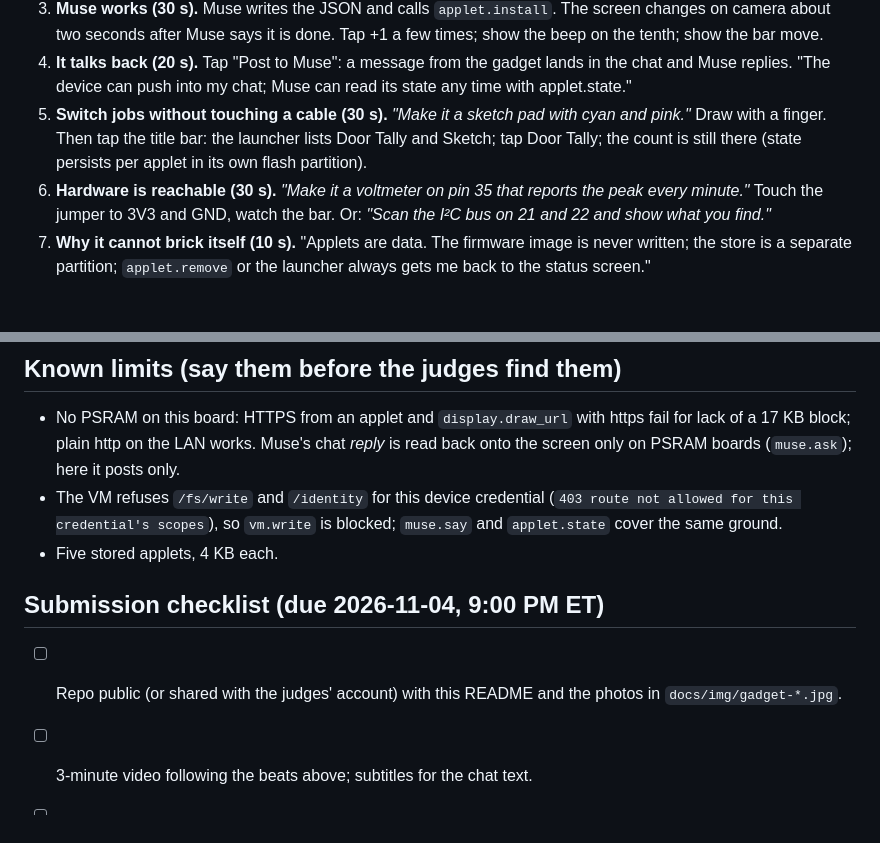
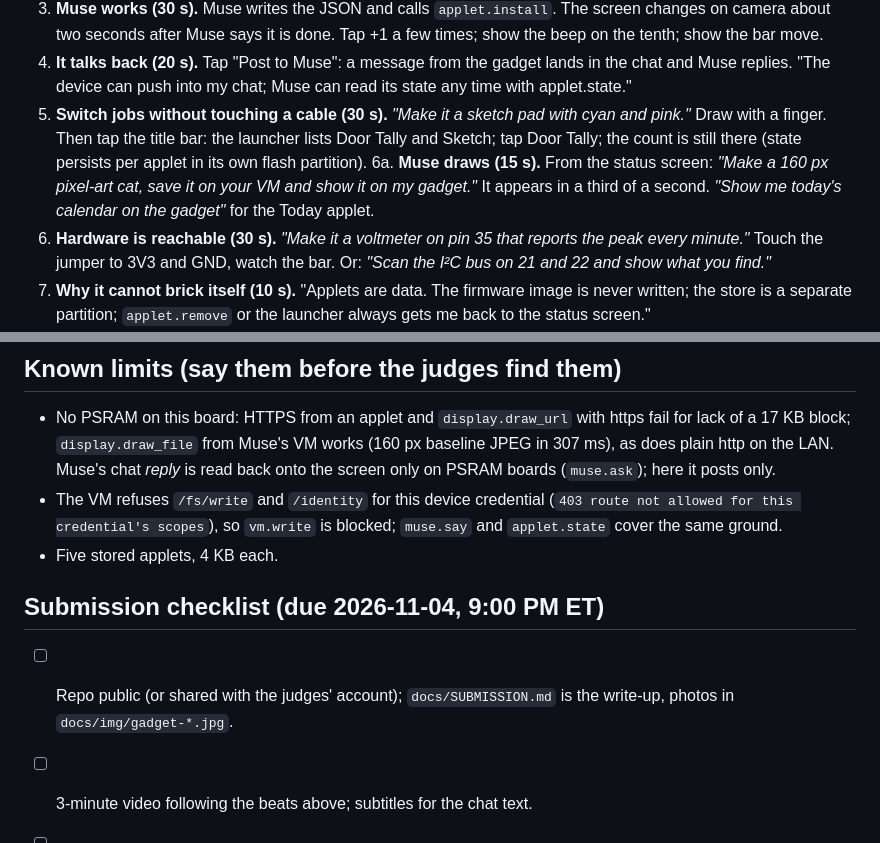
Before and after one commit to hord-brayden/aitl-meta-Hackathon, a Markdown page: docs/DEMO.md, 2 parts joined by grey strips. Rendered like a GitHub page; blank space fills up the shorter version.

```diff
--- a/docs/DEMO.md
+++ b/docs/DEMO.md
@@ -24,6 +24,8 @@ beat at the end as "and when you do have a laptop".
 5. **Switch jobs without touching a cable (30 s).** *"Make it a sketch pad with cyan and pink."* Draw with a finger.
    Then tap the title bar: the launcher lists Door Tally and Sketch; tap Door Tally; the count is still there
    (state persists per applet in its own flash partition).
+6a. **Muse draws (15 s).** From the status screen: *"Make a 160 px pixel-art cat, save it on your VM and show it on my
+   gadget."* It appears in a third of a second. *"Show me today's calendar on the gadget"* for the Today applet.
 6. **Hardware is reachable (30 s).** *"Make it a voltmeter on pin 35 that reports the peak every minute."* Touch the
    jumper to 3V3 and GND, watch the bar. Or: *"Scan the I²C bus on 21 and 22 and show what you find."*
 7. **Why it cannot brick itself (10 s).** "Applets are data. The firmware image is never written; the store is a
@@ -45,14 +47,14 @@ beat at the end as "and when you do have a laptop".
 
 ## Known limits (say them before the judges find them)
 - No PSRAM on this board: HTTPS from an applet and `display.draw_url` with https fail for lack of a 17 KB block;
-  plain http on the LAN works. Muse's chat *reply* is read back onto the screen only on PSRAM boards (`muse.ask`);
-  here it posts only.
+  `display.draw_file` from Muse's VM works (160 px baseline JPEG in 307 ms), as does plain http on the LAN. Muse's
+  chat *reply* is read back onto the screen only on PSRAM boards (`muse.ask`); here it posts only.
 - The VM refuses `/fs/write` and `/identity` for this device credential (`403 route not allowed for this
   credential's scopes`), so `vm.write` is blocked; `muse.say` and `applet.state` cover the same ground.
 - Five stored applets, 4 KB each.
 
 ## Submission checklist (due 2026-11-04, 9:00 PM ET)
-- [ ] Repo public (or shared with the judges' account) with this README and the photos in `docs/img/gadget-*.jpg`.
+- [ ] Repo public (or shared with the judges' account); `docs/SUBMISSION.md` is the write-up, photos in `docs/img/gadget-*.jpg`.
 - [ ] 3-minute video following the beats above; subtitles for the chat text.
 - [ ] One paragraph on Muse usage: Muse Gadget SDK (pairing, control session, `link.register` commands, chat route),
       Muse app as the only UI, Muse Code + MCP + skill in bridge mode.
```
Also changed, not shown: README.md (+5 -3 lines), docs/SUBMISSION.md (added, +80 -0 lines), docs/img/gadget-applet-ask.jpg (added), docs/img/gadget-avatar.jpg (added), docs/img/gadget-cat.jpg (added), docs/img/gadget-launcher.jpg (added), docs/img/gadget-pomodoro.jpg (added).
